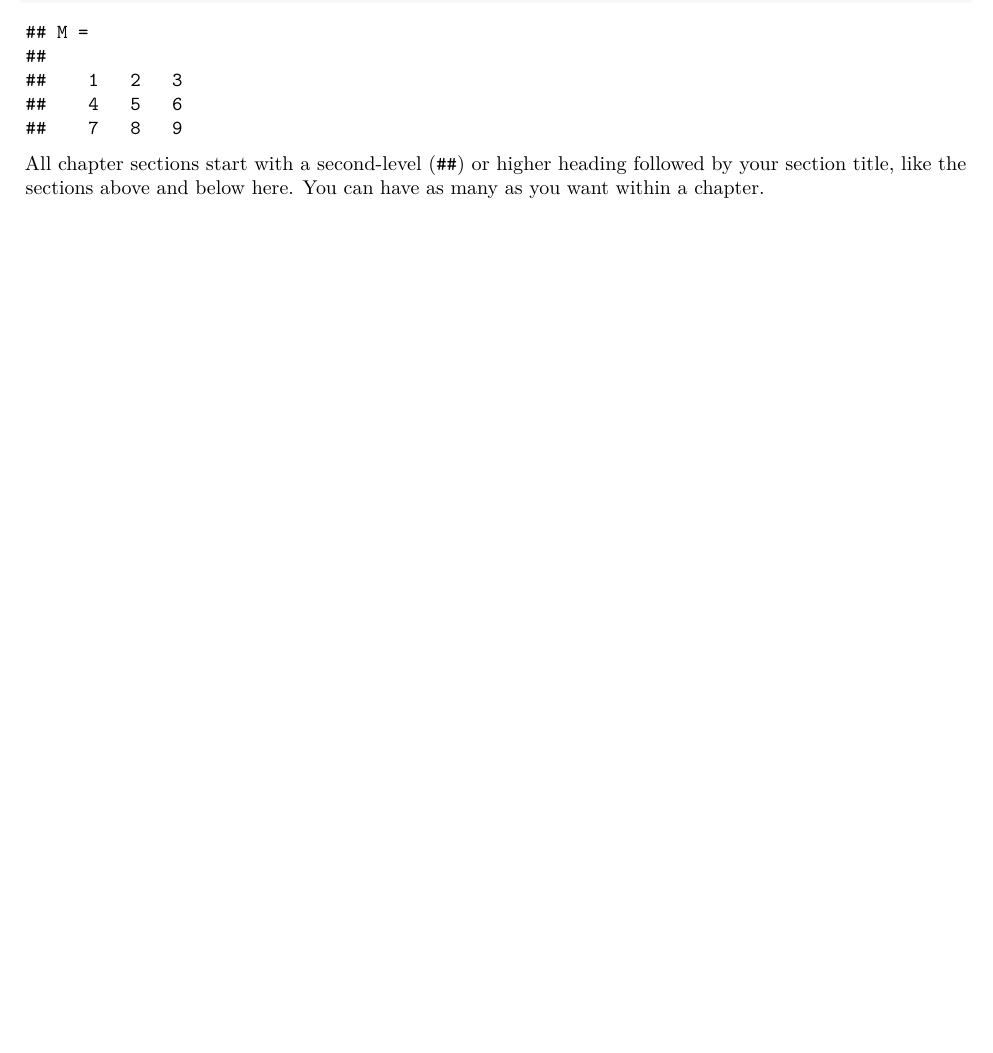
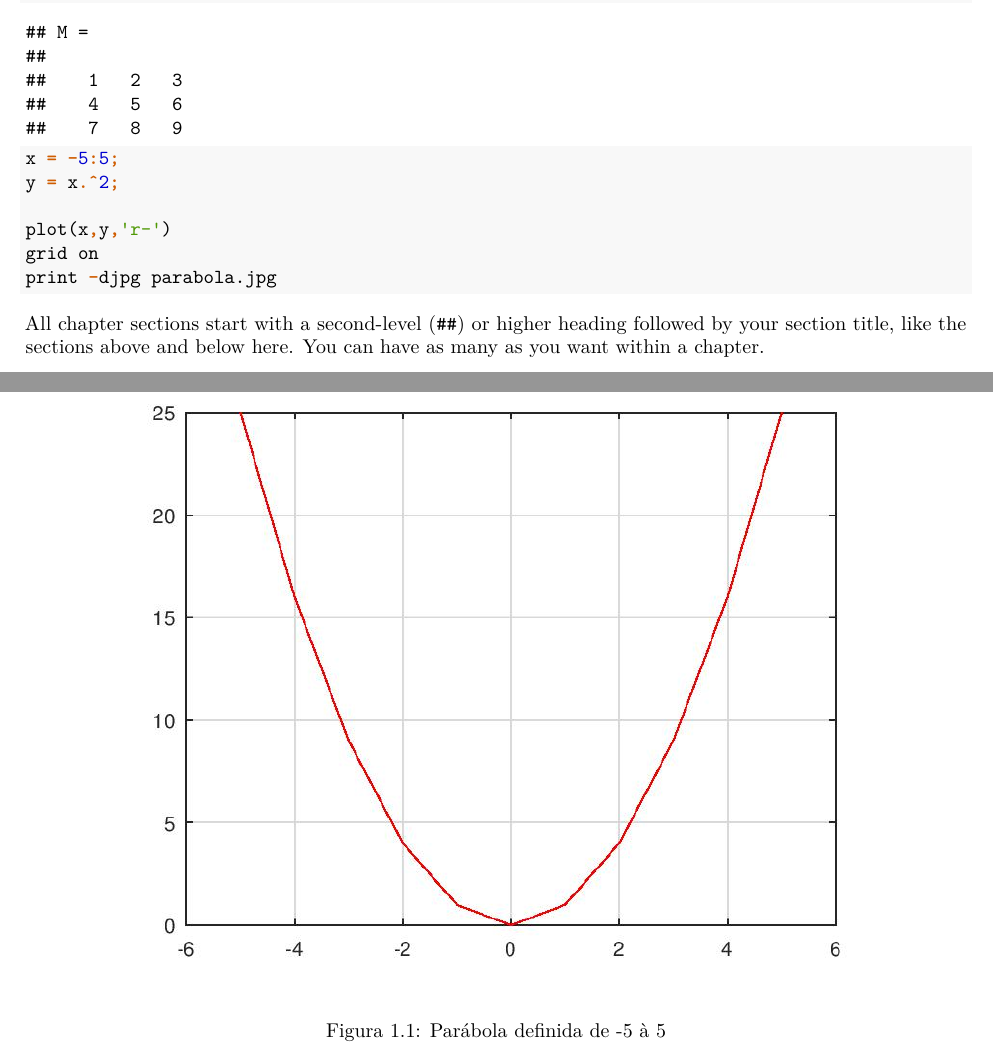
Before and after one commit to Paulo-de-Souza/MeuLivro, a LaTeX book (docs/MeuLivro.tex): part of page 9 of 25 before the commit and two parts of pages 9 and 10 of 25 after it, the two joined at a grey line, cut so that both start at the same text, the shorter picture padded with empty space. Compiled offline with pdfLaTeX.

Commit message:
Create 5BCFD88D

```diff
--- a/docs/MeuLivro.tex
+++ b/docs/MeuLivro.tex
@@ -208,6 +208,23 @@ Esta é uma forma de montar uma matriz \(3 \times 3\) em \textbf{Octave}
 ##    4   5   6
 ##    7   8   9
 \end{verbatim}
+
+\begin{Shaded}
+\begin{Highlighting}[]
+\NormalTok{x }\OperatorTok{=} \OperatorTok{{-}}\FloatTok{5}\OperatorTok{:}\FloatTok{5}\OperatorTok{;}
+\NormalTok{y }\OperatorTok{=}\NormalTok{ x}\OperatorTok{.\^{}}\FloatTok{2}\OperatorTok{;}
+
+\FunctionTok{plot}\NormalTok{(x}\OperatorTok{,}\NormalTok{y}\OperatorTok{,}\StringTok{\textquotesingle{}r{-}\textquotesingle{}}\NormalTok{)}
+\FunctionTok{grid}\NormalTok{ on}
+\FunctionTok{print} \OperatorTok{{-}}\NormalTok{djpg parabola.jpg}
+\end{Highlighting}
+\end{Shaded}
+
+\begin{figure}
+\centering
+\includegraphics{parabola.jpg}
+\caption{Parábola definida de -5 à 5}
+\end{figure}
 
 All chapter sections start with a second-level (\texttt{\#\#}) or higher heading followed by your section title, like the sections above and below here. You can have as many as you want within a chapter.
 
```
Also changed, not shown: docs/MeuLivro.pdf, docs/parabola.jpg (added), parabola.jpg (added), 6 other files.
